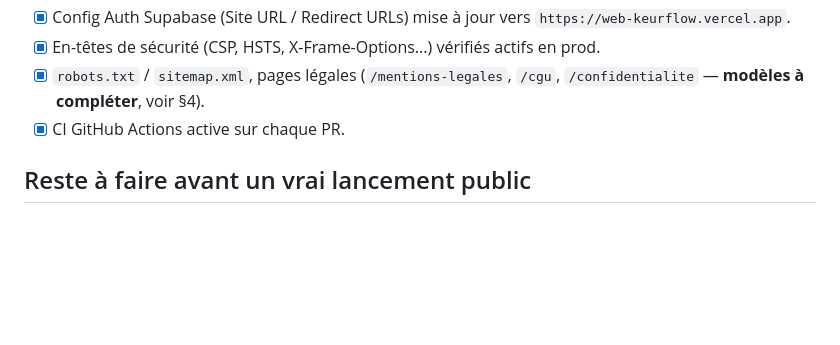
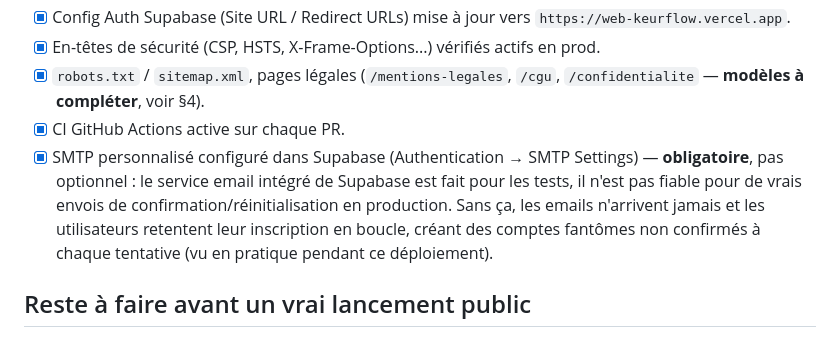
Before and after one commit to harouna-kanoute/keurflow, a Markdown page: docs/PRODUCTION_CHECKLIST.md, the part around the change. Drawn GitHub-style; blank space fills up the shorter version.

Commit message:
docs: mark SMTP configuration as done and explicitly required, not optional
Confirmed in practice during this deployment: without custom SMTP, confirmation emails never arrive, and each retry of signup with the same email creates another unconfirmed ghost auth.users row instead of resending. Not an application bug -- a Supabase default-email-service limitation that's now fixed via custom SMTP.

```diff
--- a/docs/PRODUCTION_CHECKLIST.md
+++ b/docs/PRODUCTION_CHECKLIST.md
@@ -14,6 +14,7 @@ L'app tourne en production sur **https://web-keurflow.vercel.app** (Vercel, proj
 - [x] En-têtes de sécurité (CSP, HSTS, X-Frame-Options...) vérifiés actifs en prod.
 - [x] `robots.txt` / `sitemap.xml`, pages légales (`/mentions-legales`, `/cgu`, `/confidentialite` — **modèles à compléter**, voir §4).
 - [x] CI GitHub Actions active sur chaque PR.
+- [x] SMTP personnalisé configuré dans Supabase (Authentication → SMTP Settings) — **obligatoire**, pas optionnel : le service email intégré de Supabase est fait pour les tests, il n'est pas fiable pour de vrais envois de confirmation/réinitialisation en production. Sans ça, les emails n'arrivent jamais et les utilisateurs retentent leur inscription en boucle, créant des comptes fantômes non confirmés à chaque tentative (vu en pratique pendant ce déploiement).
 
 ## Reste à faire avant un vrai lancement public
 
```
